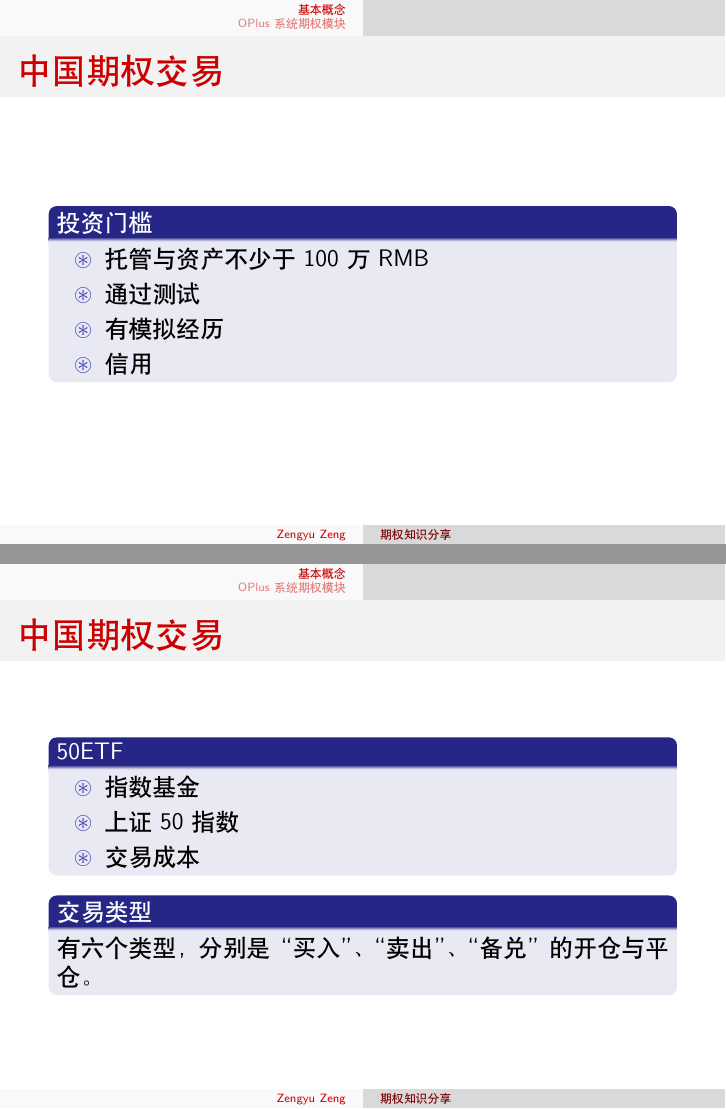
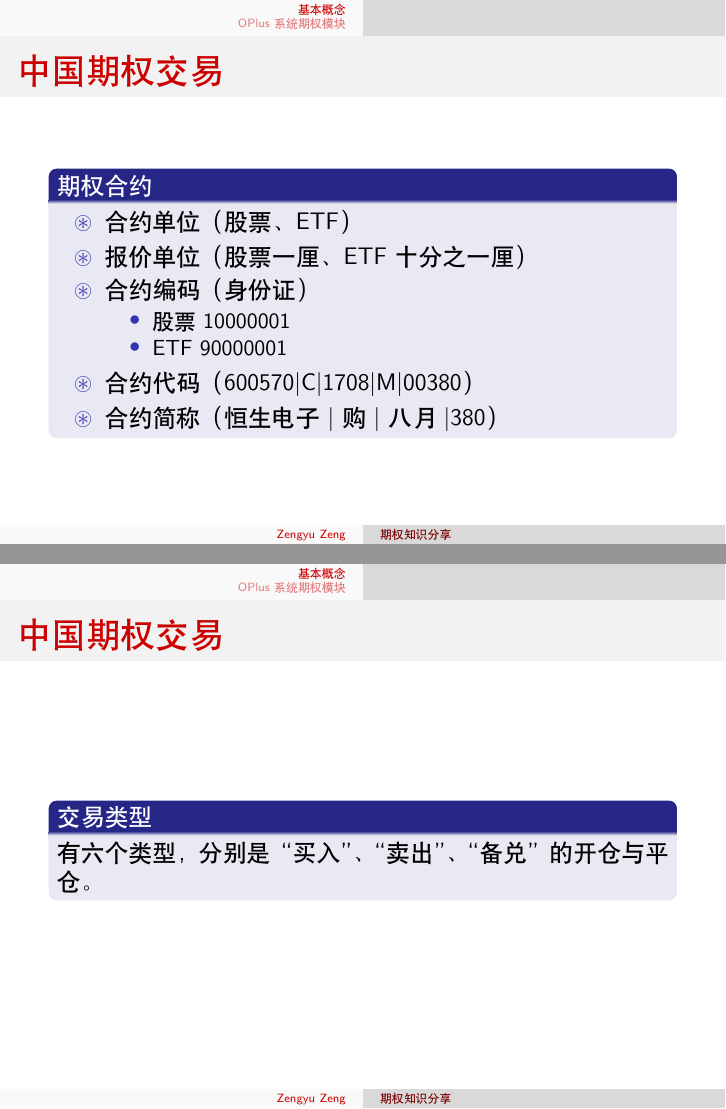
Before and after one commit to zaynr/Option-Share-Slide, LaTeX slides (main.tex): pages 7 and 11 of 31 before the commit and pages 7 and 12 of 32 after it, joined at a grey line. Compiled offline with XeLaTeX.

Commit message:
add new concept

```diff
--- a/main.tex
+++ b/main.tex
@@ -171,12 +171,17 @@
 \end{frame}
 
 \begin{frame}{中国期权交易}
-  \begin{block}{投资门槛}
+  \begin{block}{期权合约}
     \begin{itemize}
-      \item 托管与资产不少于 100 万 RMB
-      \item 通过测试
-      \item 有模拟经历
-      \item 信用
+      \item 合约单位（股票、ETF）
+      \item 报价单位（股票一厘、ETF十分之一厘）
+      \item 合约编码（身份证）
+      \begin{itemize}
+        \item 股票 10000001
+        \item ETF 90000001
+      \end{itemize}
+      \item 合约代码（600570|C|1708|M|00380）
+      \item 合约简称（恒生电子|购|八月|380）
     \end{itemize}
   \end{block}
 \end{frame}
@@ -226,6 +231,9 @@
       \item 交易成本
     \end{itemize}
   \end{block}
+\end{frame}
+
+\begin{frame}{中国期权交易}
   \begin{block}{交易类型}
     有六个类型，分别是“买入”、“卖出”、“备兑”的开仓与平仓。
   \end{block}
```
